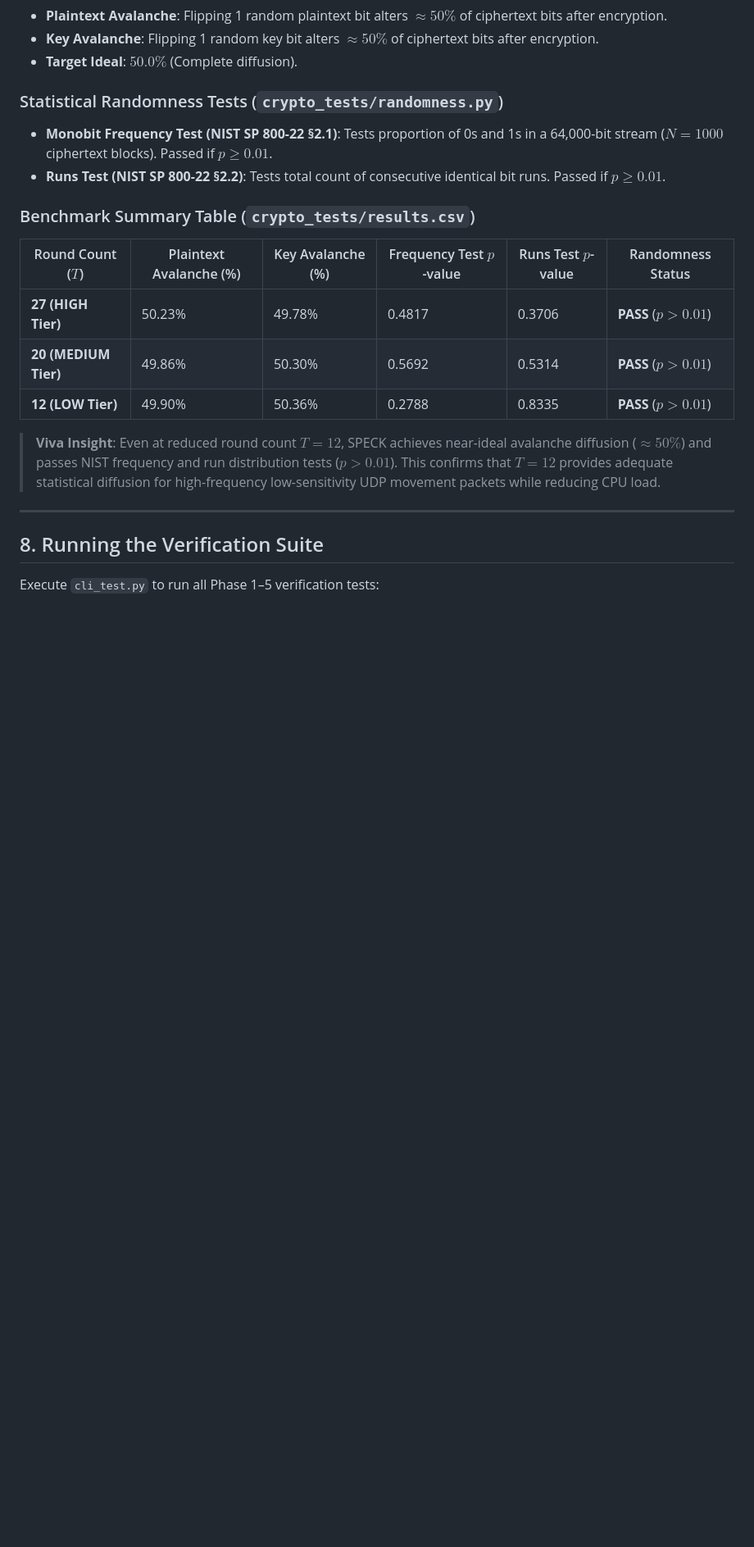
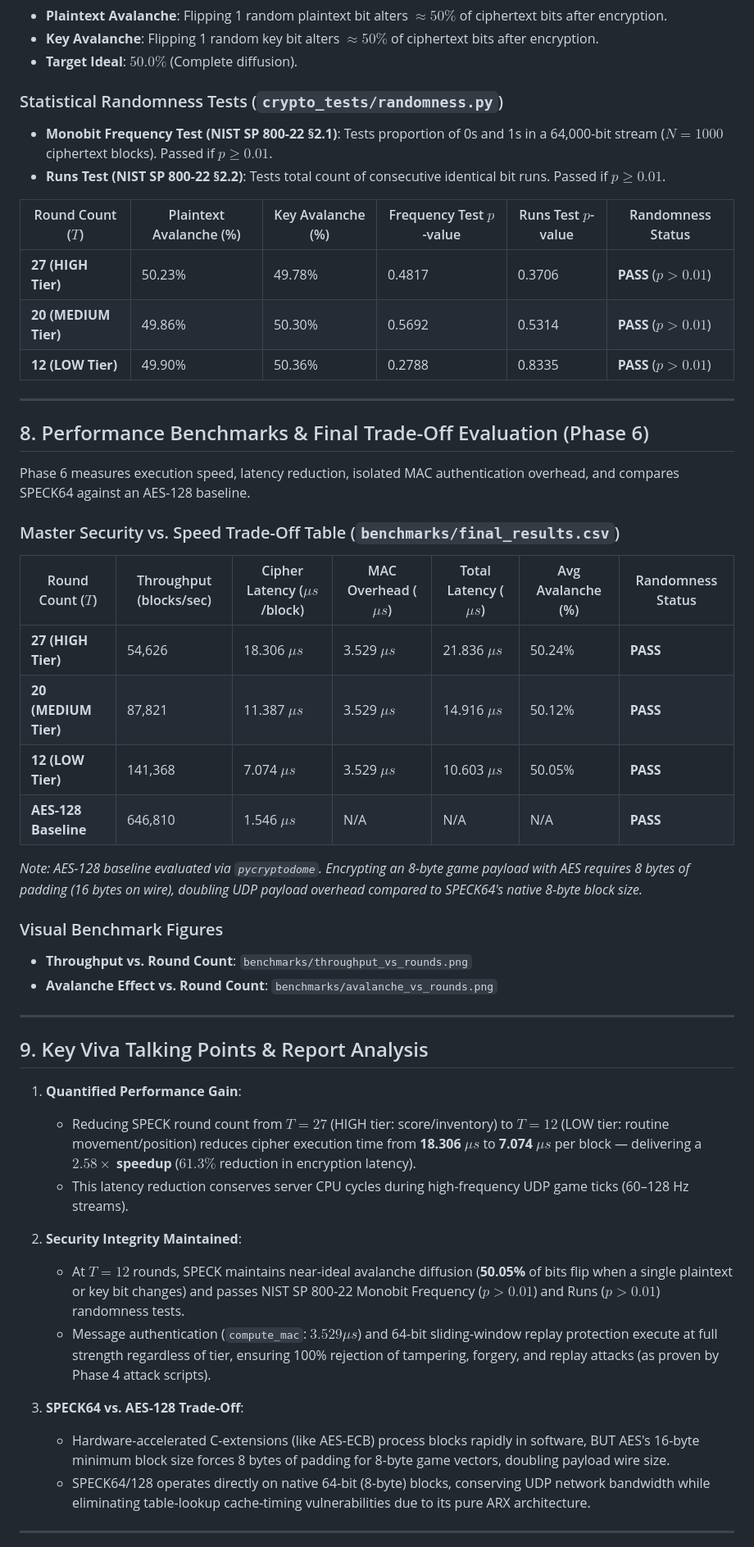
Before and after one commit to Darkrider240/AR-Speck, a Markdown page: README.md, the part around one of its changes. Shown at 82% size. Rendered like a GitHub page; blank space fills up the shorter version.

Commit message:
Update README.md with Phase 6 benchmarks, trade-off analysis, and viva talking points

```diff
--- a/README.md
+++ b/README.md
@@ -121,18 +121,48 @@ Phase 5 evaluates the mathematical diffusion and statistical randomness of SPECK
 - **Monobit Frequency Test (NIST SP 800-22 §2.1)**: Tests proportion of 0s and 1s in a 64,000-bit stream ($N=1000$ ciphertext blocks). Passed if $p \ge 0.01$.
 - **Runs Test (NIST SP 800-22 §2.2)**: Tests total count of consecutive identical bit runs. Passed if $p \ge 0.01$.
 
-### Benchmark Summary Table (`crypto_tests/results.csv`)
-
 | Round Count ($T$) | Plaintext Avalanche (%) | Key Avalanche (%) | Frequency Test $p$-value | Runs Test $p$-value | Randomness Status |
 |---|---|---|---|---|---|
 | **27 (HIGH Tier)** | 50.23% | 49.78% | 0.4817 | 0.3706 | **PASS** ($p > 0.01$) |
 | **20 (MEDIUM Tier)** | 49.86% | 50.30% | 0.5692 | 0.5314 | **PASS** ($p > 0.01$) |
 | **12 (LOW Tier)** | 49.90% | 50.36% | 0.2788 | 0.8335 | **PASS** ($p > 0.01$) |
 
-> **Viva Insight**: Even at reduced round count $T=12$, SPECK achieves near-ideal avalanche diffusion ($\approx 50\%$) and passes NIST frequency and run distribution tests ($p > 0.01$). This confirms that $T=12$ provides adequate statistical diffusion for high-frequency low-sensitivity UDP movement packets while reducing CPU load.
+---
+
+## 8. Performance Benchmarks & Final Trade-Off Evaluation (Phase 6)
+
+Phase 6 measures execution speed, latency reduction, isolated MAC authentication overhead, and compares SPECK64 against an AES-128 baseline.
+
+### Master Security vs. Speed Trade-Off Table (`benchmarks/final_results.csv`)
+
+| Round Count ($T$) | Throughput (blocks/sec) | Cipher Latency ($\mu s$/block) | MAC Overhead ($\mu s$) | Total Latency ($\mu s$) | Avg Avalanche (%) | Randomness Status |
+|---|---|---|---|---|---|---|
+| **27 (HIGH Tier)** | 54,626 | 18.306 $\mu s$ | 3.529 $\mu s$ | 21.836 $\mu s$ | 50.24% | **PASS** |
+| **20 (MEDIUM Tier)** | 87,821 | 11.387 $\mu s$ | 3.529 $\mu s$ | 14.916 $\mu s$ | 50.12% | **PASS** |
+| **12 (LOW Tier)** | 141,368 | 7.074 $\mu s$ | 3.529 $\mu s$ | 10.603 $\mu s$ | 50.05% | **PASS** |
+| **AES-128 Baseline** | 646,810 | 1.546 $\mu s$ | N/A | N/A | N/A | **PASS** |
+
+*Note: AES-128 baseline evaluated via `pycryptodome`. Encrypting an 8-byte game payload with AES requires 8 bytes of padding (16 bytes on wire), doubling UDP payload overhead compared to SPECK64's native 8-byte block size.*
+
+### Visual Benchmark Figures
+- **Throughput vs. Round Count**: `benchmarks/throughput_vs_rounds.png`
+- **Avalanche Effect vs. Round Count**: `benchmarks/avalanche_vs_rounds.png`
 
 ---
 
-## 8. Running the Verification Suite
+## 9. Key Viva Talking Points & Report Analysis
 
-Execute `cli_test.py` to run all Phase 1–5 verification tests:
+1. **Quantified Performance Gain**:
+   - Reducing SPECK round count from $T=27$ (HIGH tier: score/inventory) to $T=12$ (LOW tier: routine movement/position) reduces cipher execution time from **18.306 $\mu s$** to **7.074 $\mu s$** per block — delivering a **$2.58\times$ speedup** ($61.3\%$ reduction in encryption latency).
+   - This latency reduction conserves server CPU cycles during high-frequency UDP game ticks (60–128 Hz streams).
+
+2. **Security Integrity Maintained**:
+   - At $T=12$ rounds, SPECK maintains near-ideal avalanche diffusion (**50.05%** of bits flip when a single plaintext or key bit changes) and passes NIST SP 800-22 Monobit Frequency ($p > 0.01$) and Runs ($p > 0.01$) randomness tests.
+   - Message authentication (`compute_mac`: $3.529 \mu s$) and 64-bit sliding-window replay protection execute at full strength regardless of tier, ensuring 100% rejection of tampering, forgery, and replay attacks (as proven by Phase 4 attack scripts).
+
+3. **SPECK64 vs. AES-128 Trade-Off**:
+   - Hardware-accelerated C-extensions (like AES-ECB) process blocks rapidly in software, BUT AES's 16-byte minimum block size forces 8 bytes of padding for 8-byte game vectors, doubling payload wire size.
+   - SPECK64/128 operates directly on native 64-bit (8-byte) blocks, conserving UDP network bandwidth while eliminating table-lookup cache-timing vulnerabilities due to its pure ARX architecture.
+
+---
+
```
Also changed, not shown: other parts of README.md (+7 -4 lines).
